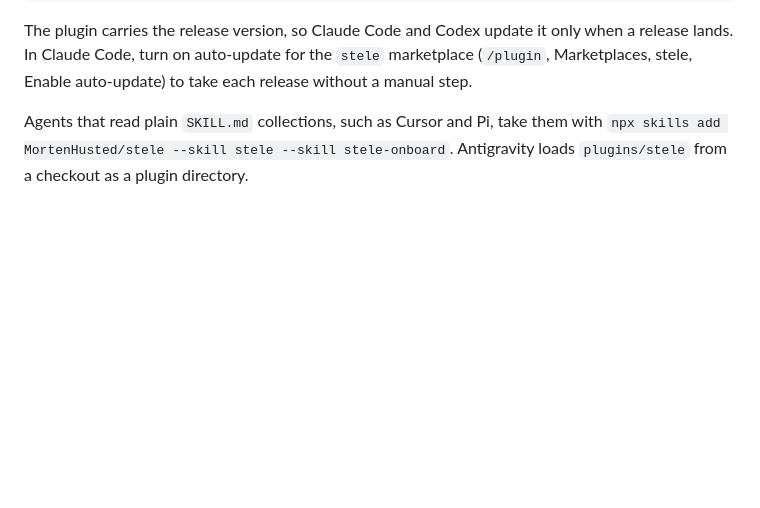
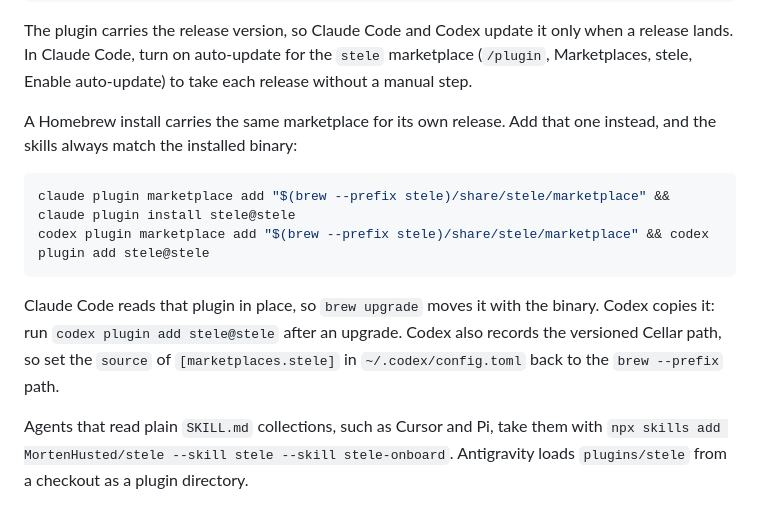
Before and after one commit to MortenHusted/stele, a Markdown page: README.md, the part around the change. Drawn GitHub-style; blank space fills up the shorter version.

Commit message:
docs: add the Homebrew plugin marketplace route

````diff
--- a/README.md
+++ b/README.md
@@ -235,6 +235,20 @@ The plugin carries the release version, so Claude Code and Codex update it
 only when a release lands. In Claude Code, turn on auto-update for the
 `stele` marketplace (`/plugin`, Marketplaces, stele, Enable auto-update) to
 take each release without a manual step.
+
+A Homebrew install carries the same marketplace for its own release. Add
+that one instead, and the skills always match the installed binary:
+
+```sh
+claude plugin marketplace add "$(brew --prefix stele)/share/stele/marketplace" && claude plugin install stele@stele
+codex plugin marketplace add "$(brew --prefix stele)/share/stele/marketplace" && codex plugin add stele@stele
+```
+
+Claude Code reads that plugin in place, so `brew upgrade` moves it with the
+binary. Codex copies it: run `codex plugin add stele@stele` after an
+upgrade. Codex also records the versioned Cellar path, so set the `source`
+of `[marketplaces.stele]` in `~/.codex/config.toml` back to the `brew
+--prefix` path.
 
 Agents that read plain `SKILL.md` collections, such as Cursor and Pi, take
 them with `npx skills add MortenHusted/stele --skill stele --skill
````
